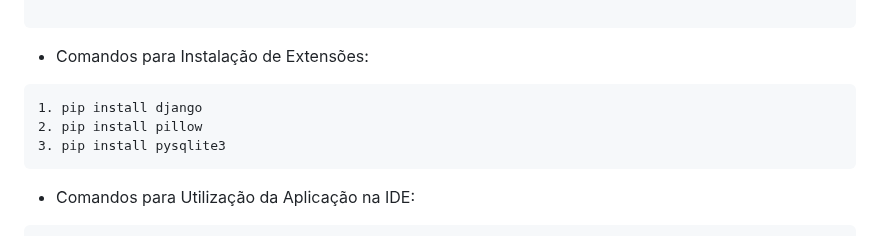
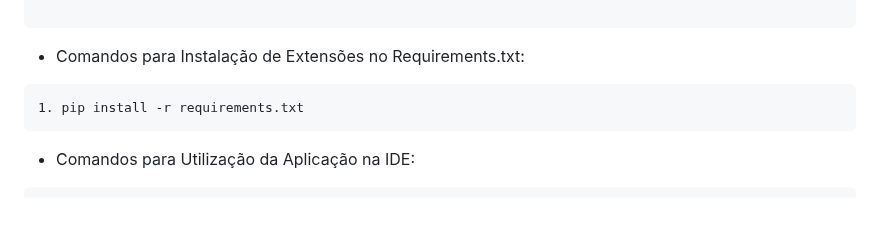
Before and after one commit to Kal-0/FDS, a Markdown page: README.md, the part around the change. Drawn GitHub-style; blank space fills up the shorter version.

````diff
--- a/README.md
+++ b/README.md
@@ -68,11 +68,9 @@ Para usar Schoolyard Find, siga estas etapas:
 
 ```
 
-- Comandos para Instalação de Extensões:
+- Comandos para Instalação de Extensões no Requirements.txt:
 ```
-1. pip install django
-2. pip install pillow
-3. pip install pysqlite3
+1. pip install -r requirements.txt
 ```
 
 - Comandos para Utilização da Aplicação na IDE:
````
